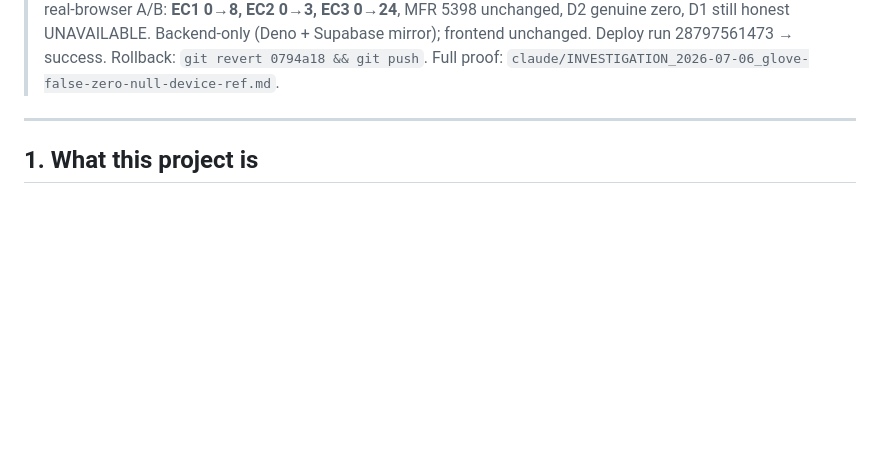
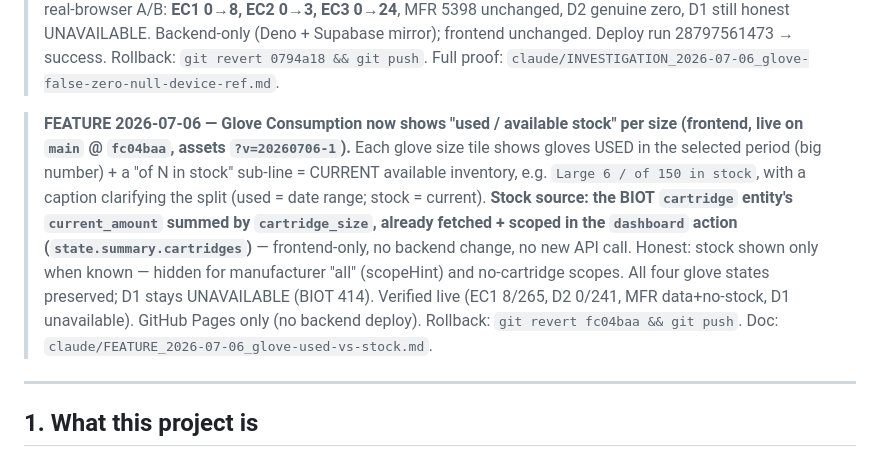
Before and after one commit to sw-igintech/BIOT_Dashboard2, a Markdown page: docs/PROJECT_STATE.md, the part around the change. Rendered like a GitHub page; blank space fills up the shorter version.

Commit message:
docs(state): record glove used-vs-stock feature (live @ fc04baa)
Co-Authored-By: Claude Opus 4.8 (1M context) <noreply@anthropic.com>

```diff
--- a/docs/PROJECT_STATE.md
+++ b/docs/PROJECT_STATE.md
@@ -71,6 +71,18 @@ how it deploys, how to roll back, what is historical, and what remains open. Las
 > unchanged, D2 genuine zero, D1 still honest UNAVAILABLE. Backend-only (Deno + Supabase mirror);
 > frontend unchanged. Deploy run 28797561473 → success. Rollback: `git revert 0794a18 && git push`.
 > Full proof: `claude/INVESTIGATION_2026-07-06_glove-false-zero-null-device-ref.md`.
+
+> **FEATURE 2026-07-06 — Glove Consumption now shows "used / available stock" per size (frontend,
+> live on `main` @ `fc04baa`, assets `?v=20260706-1`).** Each glove size tile shows gloves USED in the
+> selected period (big number) + a "of N in stock" sub-line = CURRENT available inventory, e.g.
+> `Large 6 / of 150 in stock`, with a caption clarifying the split (used = date range; stock =
+> current). **Stock source: the BIOT `cartridge` entity's `current_amount` summed by `cartridge_size`,
+> already fetched + scoped in the `dashboard` action (`state.summary.cartridges`)** — frontend-only, no
+> backend change, no new API call. Honest: stock shown only when known — hidden for manufacturer "all"
+> (scopeHint) and no-cartridge scopes. All four glove states preserved; D1 stays UNAVAILABLE (BIOT
+> 414). Verified live (EC1 8/265, D2 0/241, MFR data+no-stock, D1 unavailable). GitHub Pages only (no
+> backend deploy). Rollback: `git revert fc04baa && git push`. Doc:
+> `claude/FEATURE_2026-07-06_glove-used-vs-stock.md`.
 
 ---
 
```
